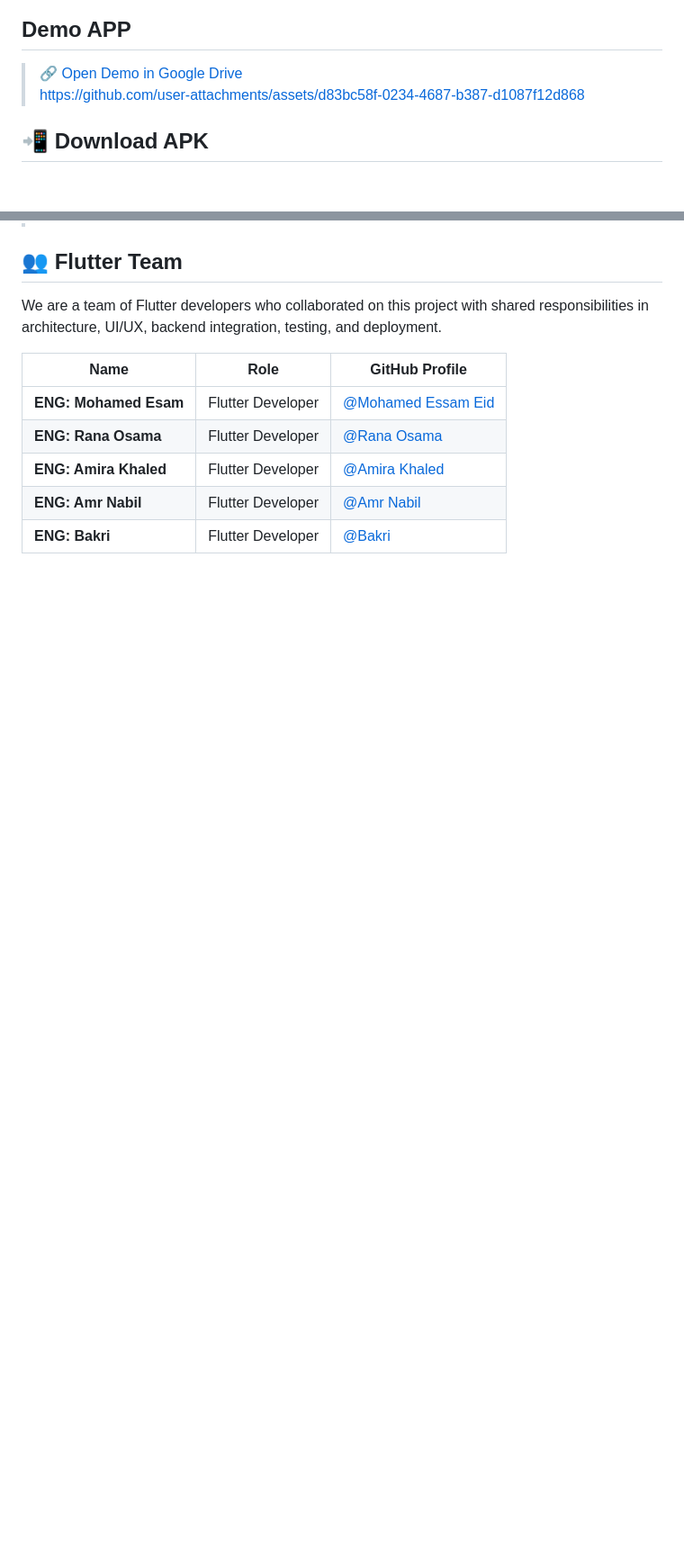
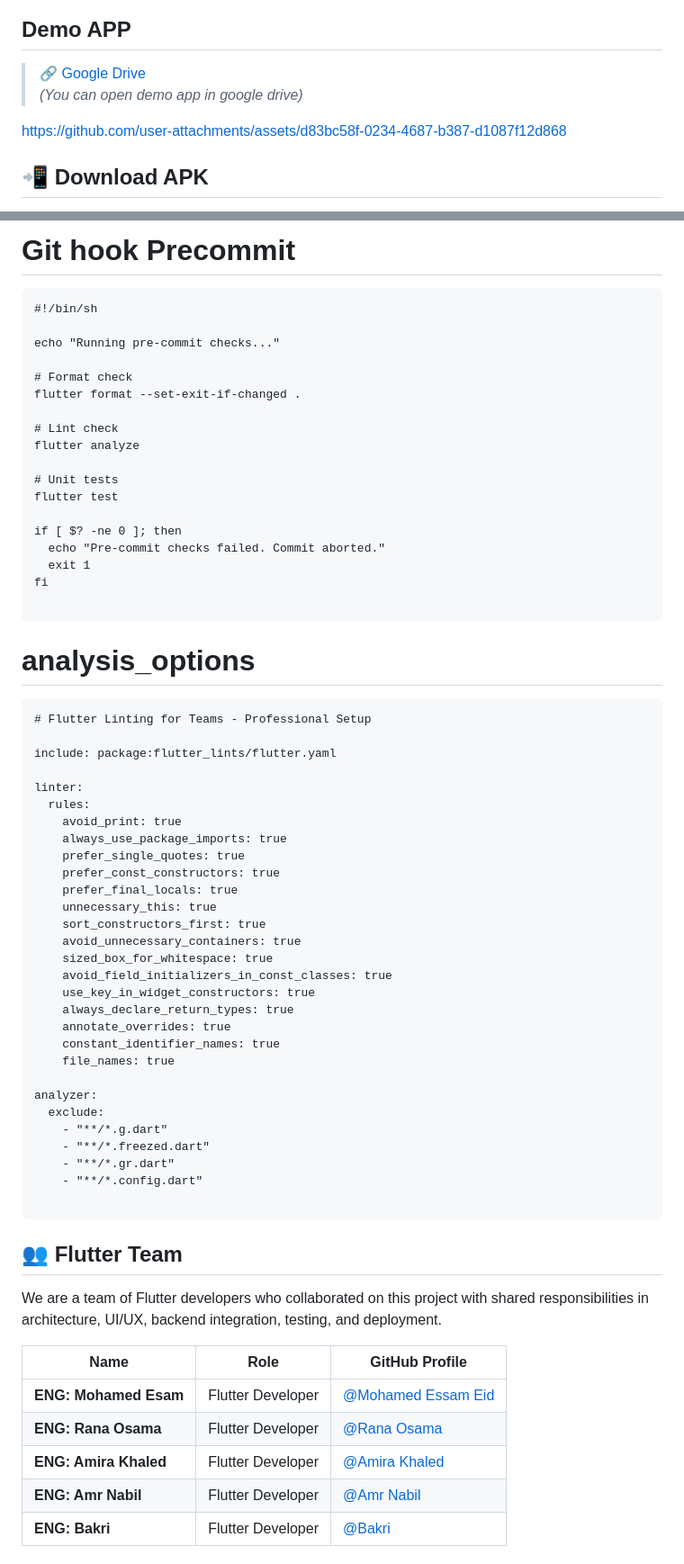
Before and after one commit to Mohamed-Essam-Mohamed/Fitness-App, a Markdown page: README.md, 2 parts joined by grey strips. Shown at 90% size. Rendered like a GitHub page; blank space fills up the shorter version.

````diff
--- a/README.md
+++ b/README.md
@@ -90,7 +91,9 @@ test/
 
 
 ## Demo APP
-> [🔗 Open Demo in Google Drive](https://drive.google.com/file/d/1w7n_G1C9dGr_CCgVXy_LjdwYKdPjT82e/view?usp=sharing)
+> [🔗 Google Drive](https://drive.google.com/file/d/1w7n_G1C9dGr_CCgVXy_LjdwYKdPjT82e/view?usp=sharing)
+*(You can open demo app in google drive)*
+
 https://github.com/user-attachments/assets/d83bc58f-0234-4687-b387-d1087f12d868
 
 
@@ -104,3 +266,57 @@ https://github.com/user-attachments/assets/d83bc58f-0234-4687-b387-d1087f12d868
+# Git hook Precommit
+```
+#!/bin/sh
+
+echo "Running pre-commit checks..."
+
+# Format check
+flutter format --set-exit-if-changed .
+
+# Lint check
+flutter analyze
+
+# Unit tests
+flutter test
+
+if [ $? -ne 0 ]; then
+  echo "Pre-commit checks failed. Commit aborted."
+  exit 1
+fi
+
+```
+
+# analysis_options
+```
+# Flutter Linting for Teams - Professional Setup
+
+include: package:flutter_lints/flutter.yaml
+
+linter:
+  rules:
+    avoid_print: true
+    always_use_package_imports: true
+    prefer_single_quotes: true
+    prefer_const_constructors: true
+    prefer_final_locals: true
+    unnecessary_this: true
+    sort_constructors_first: true
+    avoid_unnecessary_containers: true
+    sized_box_for_whitespace: true
+    avoid_field_initializers_in_const_classes: true
+    use_key_in_widget_constructors: true
+    always_declare_return_types: true
+    annotate_overrides: true
+    constant_identifier_names: true
+    file_names: true
+
+analyzer:
+  exclude:
+    - "**/*.g.dart"
+    - "**/*.freezed.dart"
+    - "**/*.gr.dart"
+    - "**/*.config.dart"
+
+```
 
 ## 👥 Flutter Team
 
````
Also changed, not shown: other parts of README.md (+160 -0 lines).
